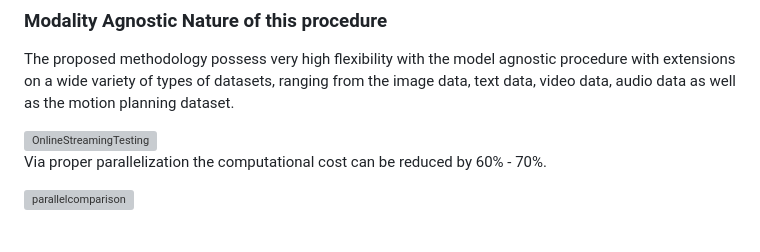
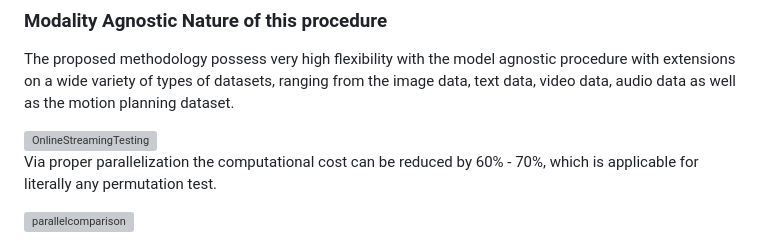
Before and after one commit to ruanhq-StatsML/OnlineRFPerm, a Markdown page: README.md, the part around the change. Rendered like a GitHub page; grey boxes are pictures that could not be loaded.

```diff
--- a/README.md
+++ b/README.md
@@ -51,7 +51,7 @@ The proposed methodology possess very high flexibility with the model agnostic p
 
 <img width="2458" height="1252" alt="OnlineStreamingTesting" src="https://github.com/user-attachments/assets/70bf8ed6-cfcb-4954-92d1-fa1c25576f7f" />
 
-Via proper parallelization the computational cost can be reduced by 60\% - 70\%.
+Via proper parallelization the computational cost can be reduced by 60\% - 70\%, which is applicable for literally any permutation test.
 
 <img width="900" height="950" alt="parallelcomparison" src="https://github.com/user-attachments/assets/ad4bba94-24e9-4d48-9f5e-bcbb260d2cb2" />
 
```
